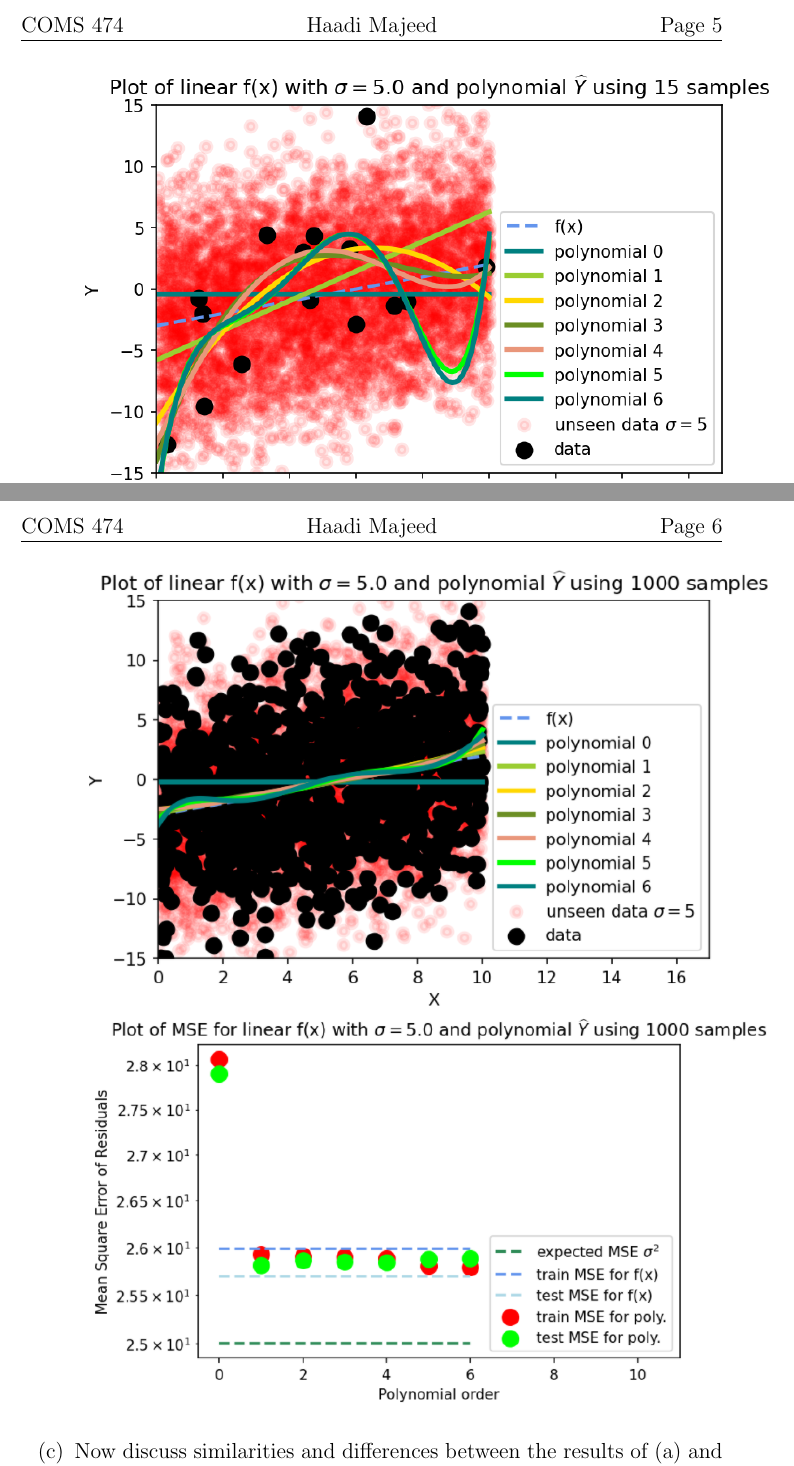
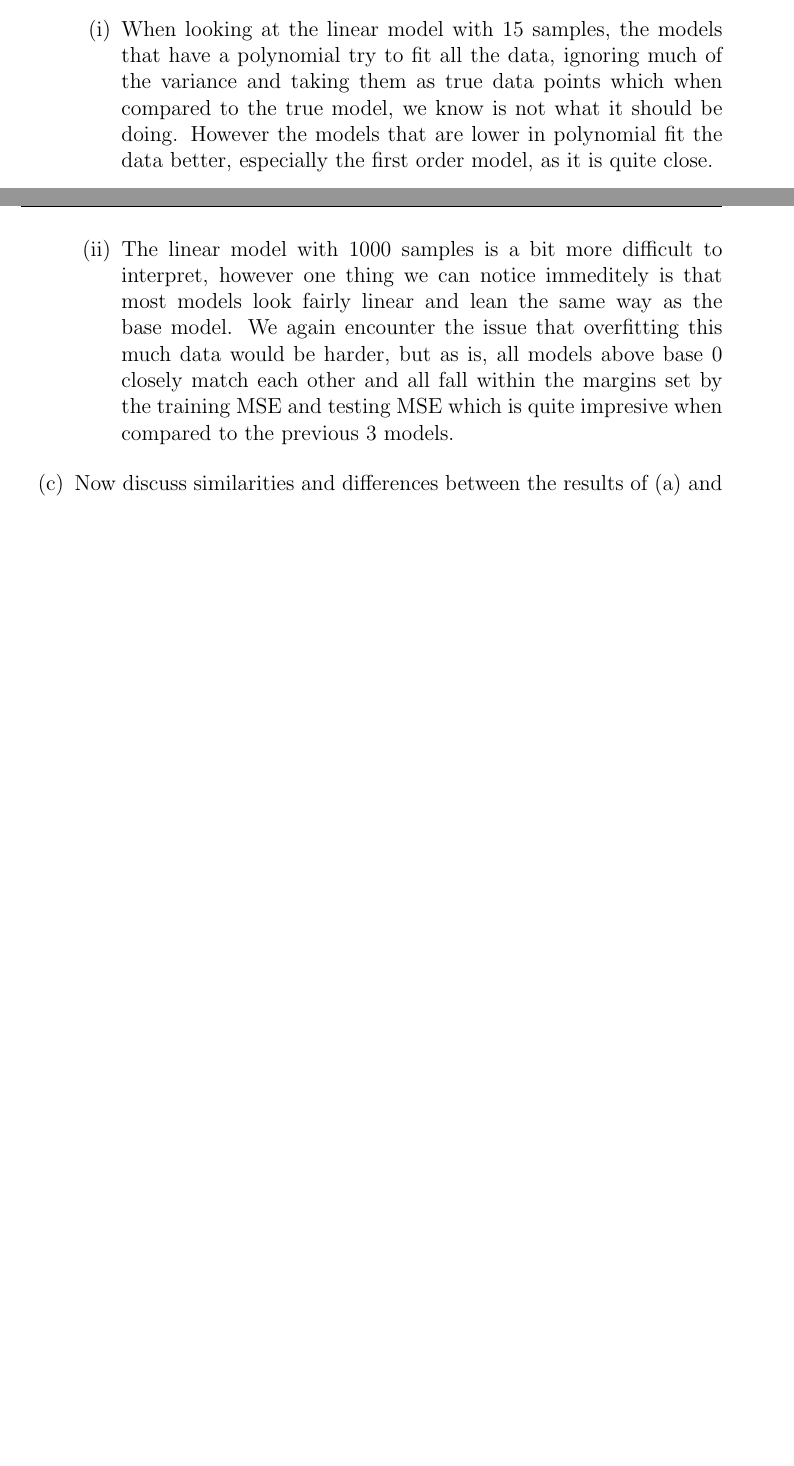
Before and after one commit to Haaduken/coms474, a LaTeX problem sheet (hw3/hw3.tex): two parts of pages 5 and 6 of 6 before the commit and two parts of pages 7 and 8 of 8 after it, joined at a grey line, cut at the place of the change, the shorter picture padded with empty space. Compiled offline with pdfLaTeX.

Commit message:
part a and b done

```diff
--- a/hw3/hw3.tex
+++ b/hw3/hw3.tex
@@ -70,7 +75,12 @@ Recall that there are many factors that affect how well a fitted model will perf
               \includegraphics[width=1\textwidth]{linear-1000.png}
               \includegraphics[width=1\textwidth]{linear-MSE-1000.png}
           \end{center}
-    \item Now discuss similarities and differences between the results of (a) and (b), given that the main difference was $f(X)$ (which for (a) was not only non-linear in $X$ but also not in the model class we were fitting with, while for (b) it was linear and in the model class).
+          \begin{enumerate}[label=(\roman*)]
+              \item When looking at the linear model with 15 samples, the models that have a polynomial try to fit all the data, ignoring much of the variance and taking them as true data points which when compared to the true model, we know is not what it should be doing. However the models that are lower in polynomial fit the data better, especially the first order model, as it is quite close.
+              \item The linear model with 1000 samples is a bit more difficult to interpret, however one thing we can notice immeditely is that most models look fairly linear and lean the same way as the base model. We again encounter the issue that overfitting this much data would be harder, but as is, all models above base 0 closely match each other and all fall within the margins set by the training MSE and testing MSE which is quite impresive when compared to the previous 3 models.
+          \end{enumerate}
+    \item Now discuss similarities and differences between the results of (a) and (b), given that the main difference was $f(X)$ (which for (a) was not only non-linear in $X$ but also not in the model class we were fitting with, while for (b) it was linear and in the model class).\\
+
 \end{enumerate}
 %--/Paper--
 
```
Also changed, not shown: hw3/hw3.pdf, hw3/hw3.tex (5 more changed lines), 1 other file.
